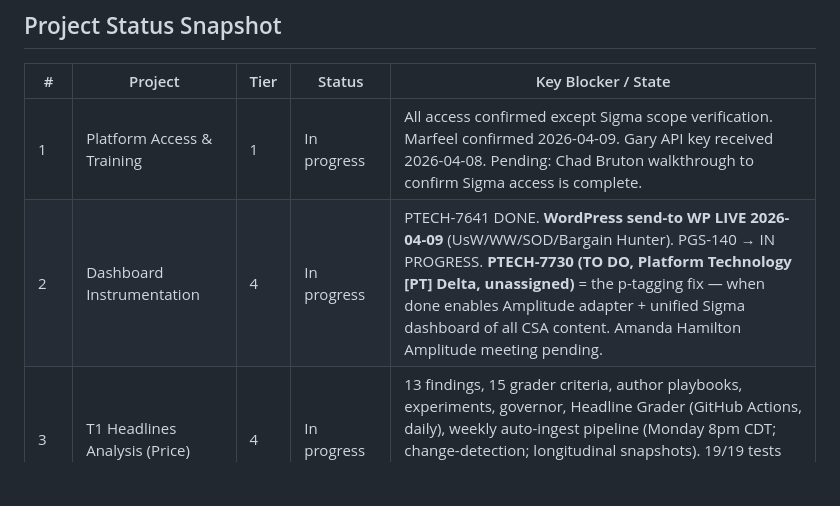
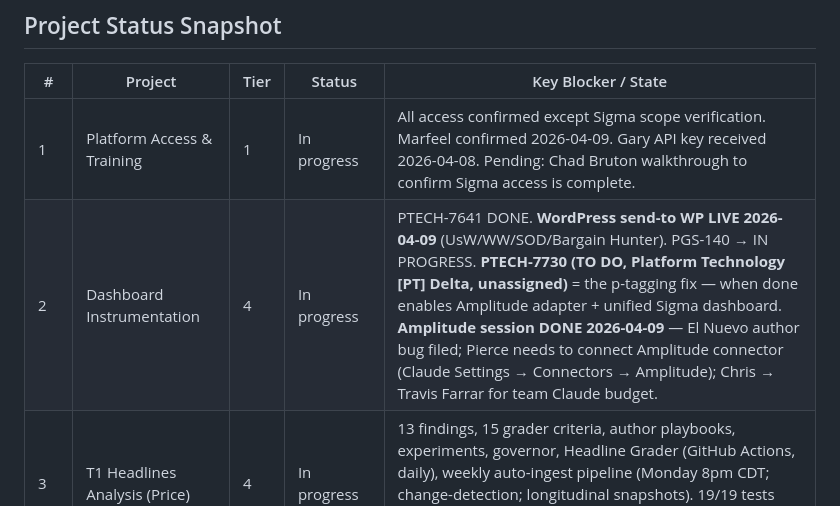
Before and after one commit to piercewilliams/ops-hub, a Markdown page: CONTEXT.md, the part around the change. Drawn GitHub-style; blank space fills up the shorter version.

Commit message:
sync: fix P2 snapshot row — Amplitude meeting now DONE
Co-Authored-By: Claude Sonnet 4.6 <noreply@anthropic.com>

```diff
--- a/CONTEXT.md
+++ b/CONTEXT.md
@@ -93,7 +93,7 @@ For session history: see [sessions/](sessions/)
 | # | Project | Tier | Status | Key Blocker / State |
 |---|---------|------|--------|---------------------|
 | 1 | Platform Access & Training | 1 | In progress | All access confirmed except Sigma scope verification. Marfeel confirmed 2026-04-09. Gary API key received 2026-04-08. Pending: Chad Bruton walkthrough to confirm Sigma access is complete. |
-| 2 | Dashboard Instrumentation | 4 | In progress | PTECH-7641 DONE. **WordPress send-to WP LIVE 2026-04-09** (UsW/WW/SOD/Bargain Hunter). PGS-140 → IN PROGRESS. **PTECH-7730 (TO DO, Platform Technology [PT] Delta, unassigned)** = the p-tagging fix — when done enables Amplitude adapter + unified Sigma dashboard of all CSA content. Amanda Hamilton Amplitude meeting pending. |
+| 2 | Dashboard Instrumentation | 4 | In progress | PTECH-7641 DONE. **WordPress send-to WP LIVE 2026-04-09** (UsW/WW/SOD/Bargain Hunter). PGS-140 → IN PROGRESS. **PTECH-7730 (TO DO, Platform Technology [PT] Delta, unassigned)** = the p-tagging fix — when done enables Amplitude adapter + unified Sigma dashboard. **Amplitude session DONE 2026-04-09** — El Nuevo author bug filed; Pierce needs to connect Amplitude connector (Claude Settings → Connectors → Amplitude); Chris → Travis Farrar for team Claude budget. |
 | 3 | T1 Headlines Analysis (Price) | 4 | In progress | 13 findings, 15 grader criteria, author playbooks, experiments, governor, Headline Grader (GitHub Actions, daily), weekly auto-ingest pipeline (Monday 8pm CDT; change-detection; longitudinal snapshots). 19/19 tests pass. **Fully operational** — Tarrow shared 2026 sheet 2026-04-09. |
 | 3.5 | Content Analysis / Narrative Dashboard | 5 | Not started | Needs P3 → Sarah Price consolidation first |
 | 4 | Article Format + Persona + Keyword Governance | 4 | In progress | **PGS-134 READY FOR PRODUCTION**. **PGS-98 DONE** (2026-04-11) — Additional Context/Editorial Notes now influence output. **PGS-87 DONE** (2026-04-11) — Target Audience label in platform variant exports fixed. **PGS-150 spike complete** — Copyscape Premium API recommended; Susannah asking Pierce for team input. PGS-93 BACKLOG. |
```
